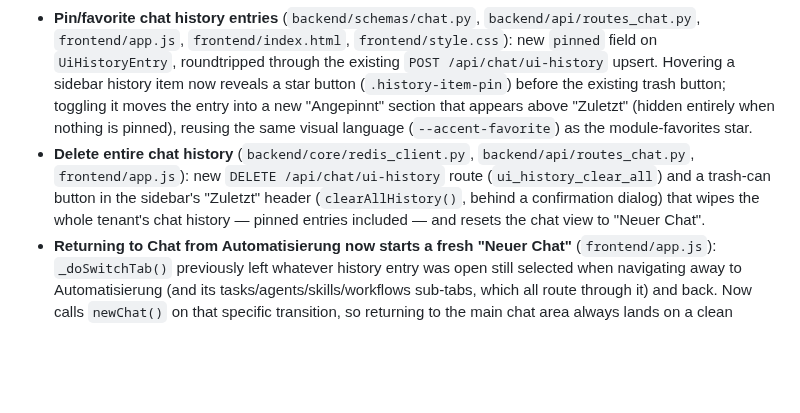
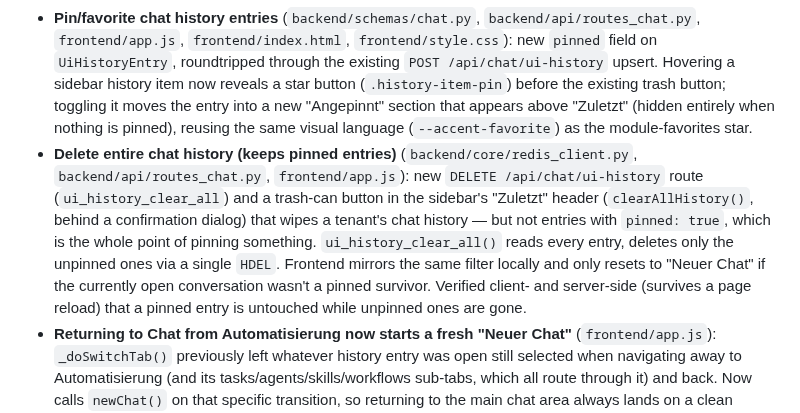
Before and after one commit to natorus87/ninko, a Markdown page: CHANGELOG.md, the part around the change. Drawn GitHub-style; blank space fills up the shorter version.

Commit message:
docs: changelog for pinned-entries-survive-clear-all fix
Co-Authored-By: Claude Sonnet 5 <noreply@anthropic.com>
Claude-Session: https://claude.ai/code/session_01CVGn7UDnScg5pidULG2t1c

```diff
--- a/CHANGELOG.md
+++ b/CHANGELOG.md
@@ -16,7 +16,7 @@ Versioning follows [Semantic Versioning](https://semver.org/).
 - **Theme editor "adopt current values" button** (`frontend/features/themes.js`): `prefillThemeEditorTokens()` reads a curated list of ~55 themeable CSS custom properties via `getComputedStyle` and writes them as JSON into the Tokens-Dark textarea, giving custom-theme authors a discoverable starting point instead of guessing token names.
 - **Five new built-in theme presets** (`backend/themes/{ocean,emerald,sunset,crimson,graphite}/theme.json`): Ocean Deep, Emerald Grove, Sunset Ember, Royal Crimson and Graphite Steel, each with full `tokens_dark`/`tokens_light` coverage of all ~55 themeable tokens (panels, sidebar, cards, shadows, borders, gradients, status colors) built the same way as the Arctic Flow fix above — not just a base-background tint. Seed colors are taken from the existing "Hintergrundfarben" background-preset palette (same names/hues: Ozean, Smaragd, Sonnenuntergang, Purpur, Graphit) so the two pickers feel like the same design language, with the rest of each palette (surfaces, text, shadows, accents) derived programmatically from that seed for internal consistency. `Ninko._activeThemeId` switches between all 7 presets (Default, Arctic + the 5 new ones) with distinct, verified token sets and no console errors.
 - **Pin/favorite chat history entries** (`backend/schemas/chat.py`, `backend/api/routes_chat.py`, `frontend/app.js`, `frontend/index.html`, `frontend/style.css`): new `pinned` field on `UiHistoryEntry`, roundtripped through the existing `POST /api/chat/ui-history` upsert. Hovering a sidebar history item now reveals a star button (`.history-item-pin`) before the existing trash button; toggling it moves the entry into a new "Angepinnt" section that appears above "Zuletzt" (hidden entirely when nothing is pinned), reusing the same visual language (`--accent-favorite`) as the module-favorites star.
-- **Delete entire chat history** (`backend/core/redis_client.py`, `backend/api/routes_chat.py`, `frontend/app.js`): new `DELETE /api/chat/ui-history` route (`ui_history_clear_all`) and a trash-can button in the sidebar's "Zuletzt" header (`clearAllHistory()`, behind a confirmation dialog) that wipes the whole tenant's chat history — pinned entries included — and resets the chat view to "Neuer Chat".
+- **Delete entire chat history (keeps pinned entries)** (`backend/core/redis_client.py`, `backend/api/routes_chat.py`, `frontend/app.js`): new `DELETE /api/chat/ui-history` route (`ui_history_clear_all`) and a trash-can button in the sidebar's "Zuletzt" header (`clearAllHistory()`, behind a confirmation dialog) that wipes a tenant's chat history — but not entries with `pinned: true`, which is the whole point of pinning something. `ui_history_clear_all()` reads every entry, deletes only the unpinned ones via a single `HDEL`. Frontend mirrors the same filter locally and only resets to "Neuer Chat" if the currently open conversation wasn't a pinned survivor. Verified client- and server-side (survives a page reload) that a pinned entry is untouched while unpinned ones are gone.
 - **Returning to Chat from Automatisierung now starts a fresh "Neuer Chat"** (`frontend/app.js`): `_doSwitchTab()` previously left whatever history entry was open still selected when navigating away to Automatisierung (and its tasks/agents/skills/workflows sub-tabs, which all route through it) and back. Now calls `newChat()` on that specific transition, so returning to the main chat area always lands on a clean compose state instead of resuming a stale conversation view.
 
 ### Changed
```
